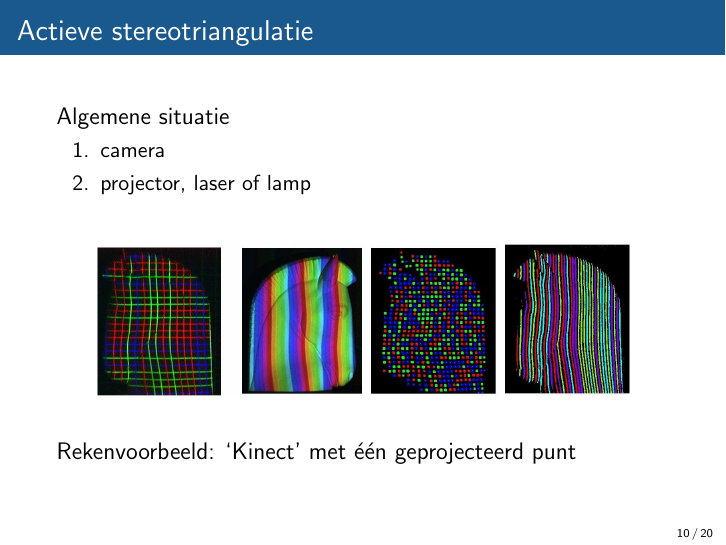
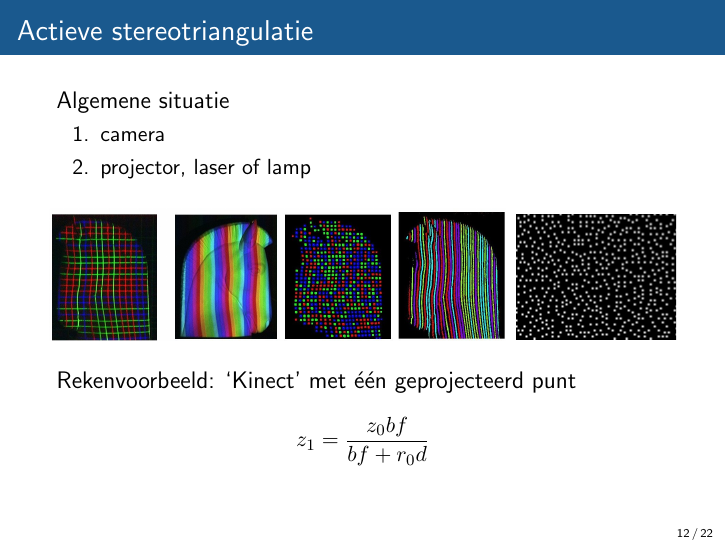
Before and after one commit to joristork/kinect, LaTeX slides (presentation/prelim/pres.tex): page 10 of 20 before the commit and page 12 of 22 after it. Compiled offline with pdfLaTeX.

Commit message:
Presentation update.

```diff
--- a/presentation/prelim/pres.tex
+++ b/presentation/prelim/pres.tex
@@ -84,9 +84,14 @@ $$
 \end{enumerate}
 \vfill
 \pause
-\centerline{\includegraphics[scale=0.2]{structuredlight.jpg}}
+\centerline{\includegraphics[scale=0.17]{structuredlight.jpg}\, \includegraphics[scale=1, clip=true, viewport= 0 0 80 63]{kinect-pattern}}
 \vfill
+\pause
 {\large Rekenvoorbeeld: `Kinect' met \'e\'en geprojecteerd punt}
+\pause
+$$
+z_1 = \frac {z_0bf}{bf + r_0d}
+$$
 \end{frame}
 
 \begin{frame}{Actieve stereotriangulatie}\vspace{-4pt}
```
Also changed, not shown: presentation/prelim/pres.tex (2 more changed lines).
